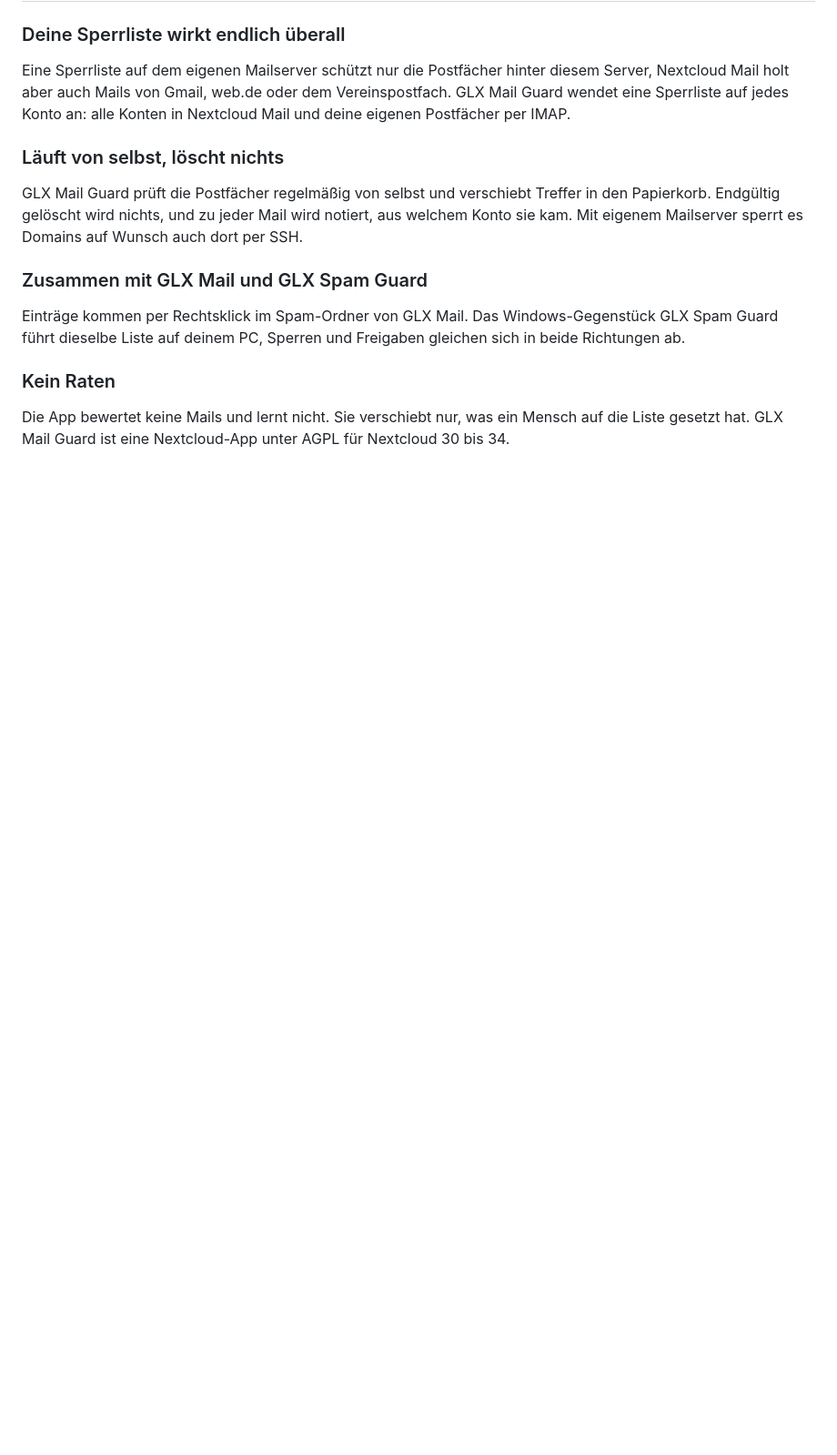
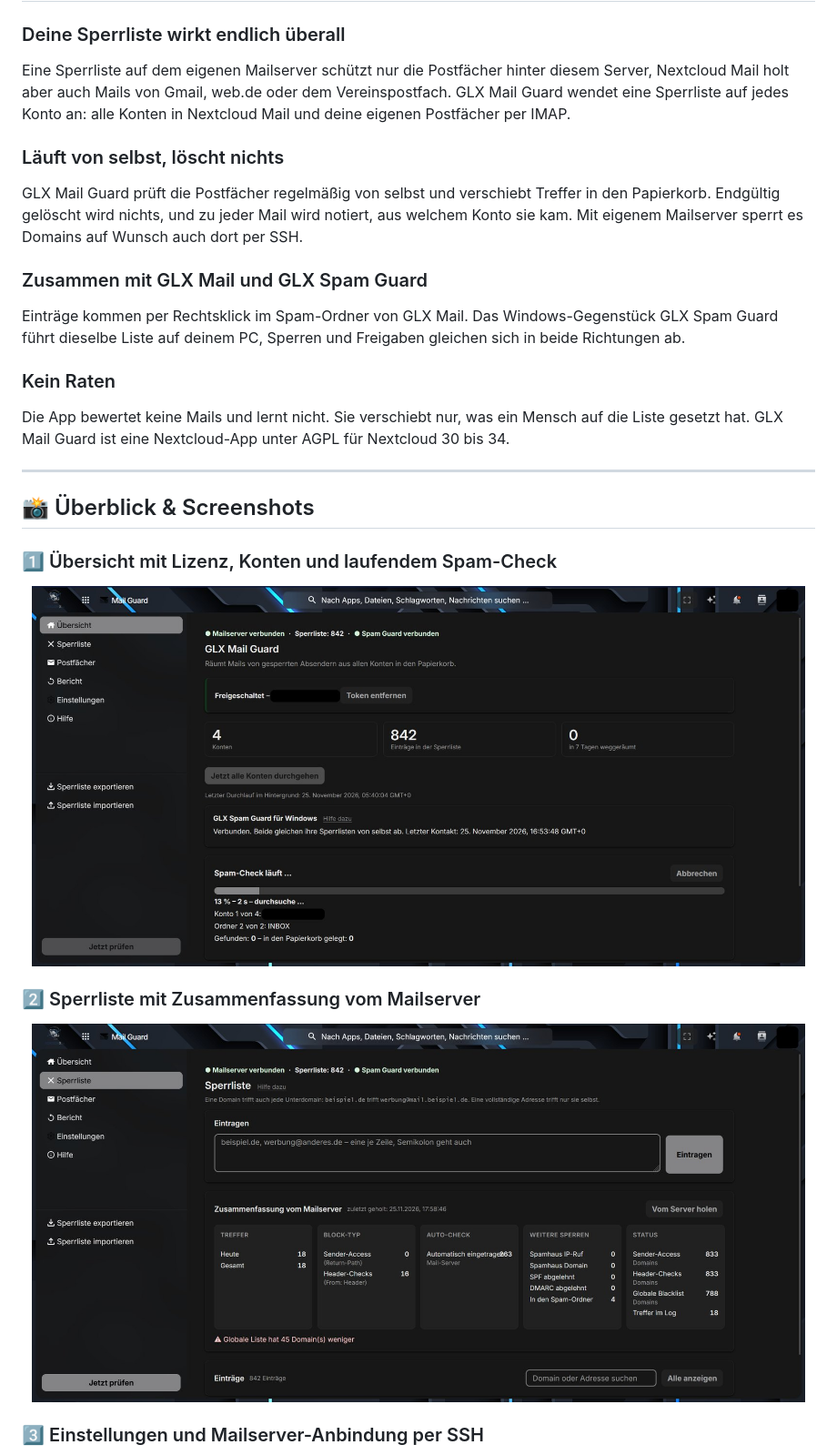
Before and after one commit to Dreamdancer100/GLX-Mail-Guard, a Markdown page: README.de.md, the part around one of its changes. Shown at 91% size. Rendered like a GitHub page; pictures changed too: screenshots/01-overview.jpg (added), screenshots/02-blocklist.jpg (added); blank space fills up the shorter version.

Commit message:
Screenshots für GLX Mail Guard (Nextcloud)
Co-Authored-By: Claude Opus 5.5 <noreply@anthropic.com>
Claude-Session: https://claude.ai/code/session_01HXu5Ae6GxRyTiUhhWmHabC

```diff
--- a/README.de.md
+++ b/README.de.md
@@ -38,3 +38,18 @@ Einträge kommen per Rechtsklick im Spam-Ordner von GLX Mail. Das Windows-Gegens
 ### Kein Raten
 
 Die App bewertet keine Mails und lernt nicht. Sie verschiebt nur, was ein Mensch auf die Liste gesetzt hat. GLX Mail Guard ist eine Nextcloud-App unter AGPL für Nextcloud 30 bis 34.
+
+---
+
+## 📸 Überblick & Screenshots
+
+### 1️⃣ Übersicht mit Lizenz, Konten und laufendem Spam-Check
+
+<p align="center"><img src="screenshots/01-overview.jpg" alt="Übersicht mit Lizenz, Konten und laufendem Spam-Check" width="850"></p>
+
+### 2️⃣ Sperrliste mit Zusammenfassung vom Mailserver
+
+<p align="center"><img src="screenshots/02-blocklist.jpg" alt="Sperrliste mit Zusammenfassung vom Mailserver" width="850"></p>
+
+### 3️⃣ Einstellungen und Mailserver-Anbindung per SSH
+
```
Also changed, not shown: other parts of README.de.md (+5 -0 lines), README.md (+20 -0 lines), screenshots/03-settings.jpg (added), screenshots/04-help.jpg (added).
